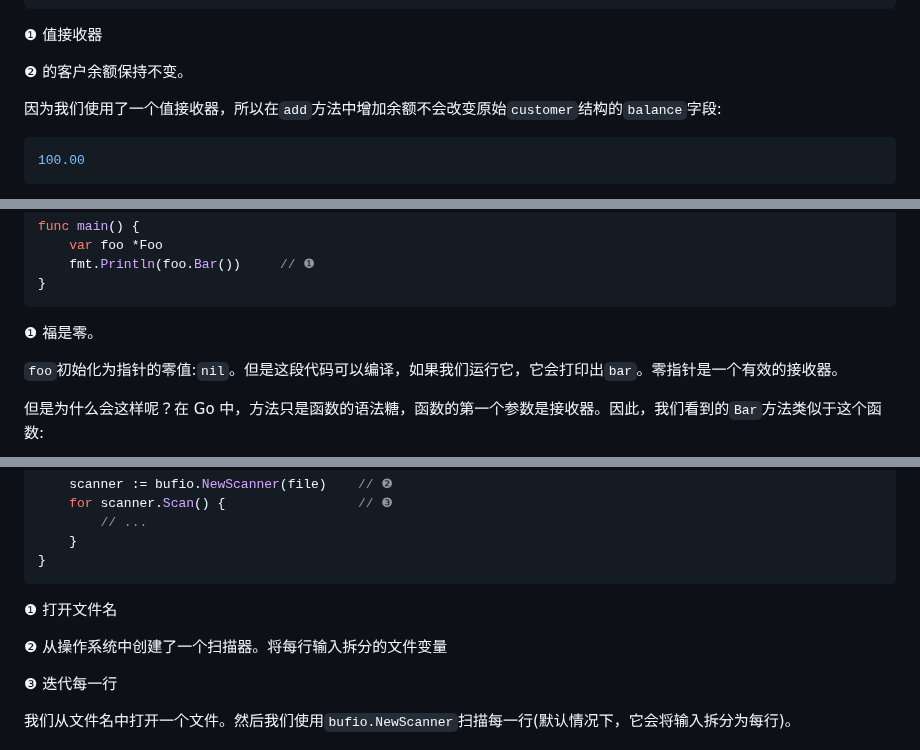
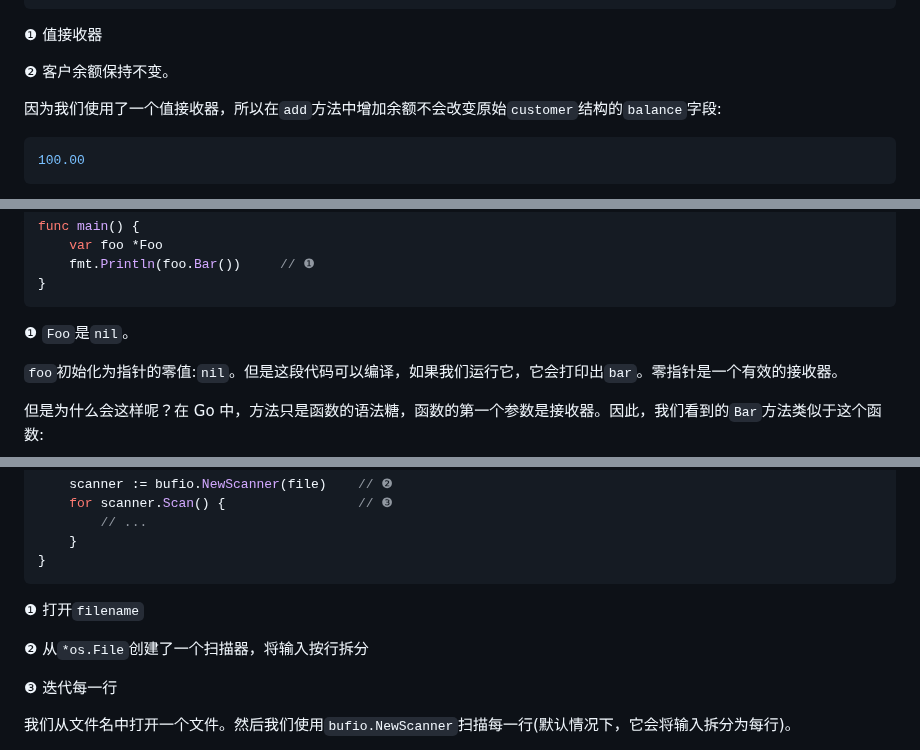
Before and after one commit to OpenDocCN/100-go-mistakes-zh, a Markdown page: docs/05.md, 3 parts joined by grey strips. Rendered like a GitHub page.

````diff
--- a/docs/05.md
+++ b/docs/05.md
@@ -40,7 +40,7 @@ func main() {
 
 ❶ 值接收器
 
-❷ 的客户余额保持不变。
+❷ 客户余额保持不变。
 
 因为我们使用了一个值接收器，所以在`add`方法中增加余额不会改变原始`customer`结构的`balance`字段:
 
@@ -397,7 +397,7 @@ func main() {
 }
 ```
 
-❶ 福是零。
+❶ `Foo`是`nil`。
 
 `foo`初始化为指针的零值:`nil`。但是这段代码可以编译，如果我们运行它，它会打印出`bar`。零指针是一个有效的接收器。
 
@@ -491,9 +491,9 @@ func countEmptyLinesInFile(filename string) (int, error) {
 }
 ```
 
-❶ 打开文件名
+❶ 打开`filename`
 
-❷ 从操作系统中创建了一个扫描器。将每行输入拆分的文件变量
+❷ 从`*os.File`创建了一个扫描器，将输入按行拆分
 
 ❸ 迭代每一行
 
````
Also changed, not shown: other parts of docs/05.md (+12 -12 lines).
